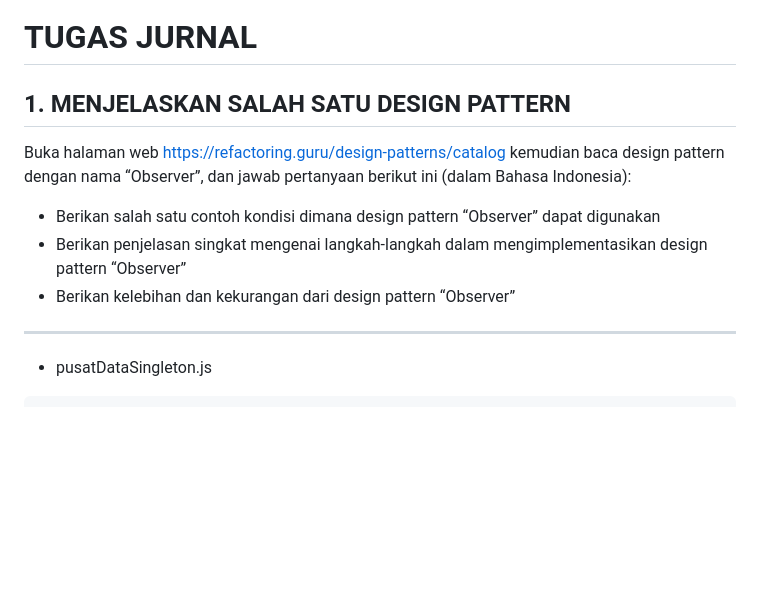
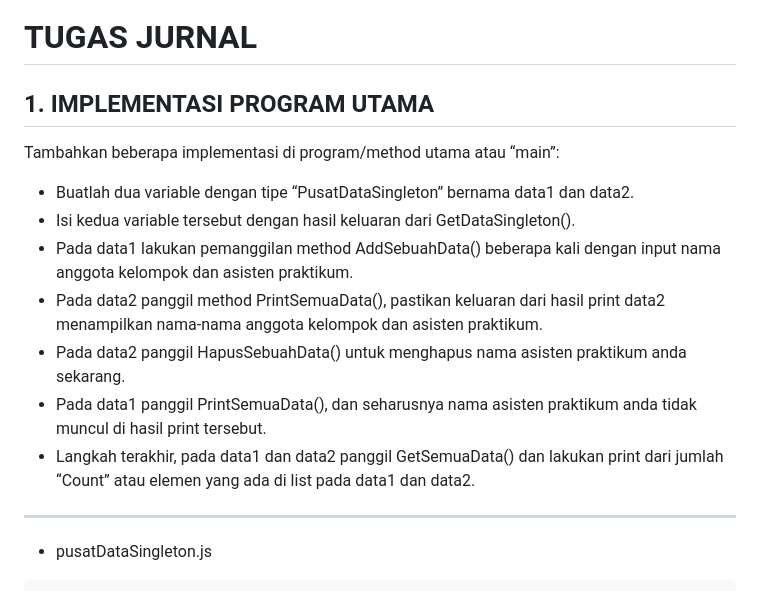
Before and after one commit to kodoktempur666/KPL_Firman_Maulana_2211104083_SE063, a Markdown page: 13_Design_Pattern_Implementation/Jurnal/Jurnal_13.md, the part around the change. Rendered like a GitHub page; blank space fills up the shorter version.

Commit message:
feat: add tp/jurnal

```diff
--- a/13_Design_Pattern_Implementation/Jurnal/Jurnal_13.md
+++ b/13_Design_Pattern_Implementation/Jurnal/Jurnal_13.md
@@ -31,13 +31,20 @@ TELKOM UNIVERSITY PURWOKERTO
 
 # TUGAS JURNAL
 
-## 1. MENJELASKAN SALAH SATU DESIGN PATTERN
-Buka halaman web https://refactoring.guru/design-patterns/catalog kemudian baca design pattern
-dengan nama “Observer”, dan jawab pertanyaan berikut ini (dalam Bahasa Indonesia):
-- Berikan salah satu contoh kondisi dimana design pattern “Observer” dapat digunakan
-- Berikan penjelasan singkat mengenai langkah-langkah dalam mengimplementasikan design pattern
-“Observer”
-- Berikan kelebihan dan kekurangan dari design pattern “Observer”
+## 1. IMPLEMENTASI PROGRAM UTAMA
+Tambahkan beberapa implementasi di program/method utama atau “main”:
+- Buatlah dua variable dengan tipe “PusatDataSingleton” bernama data1 dan data2.
+- Isi kedua variable tersebut dengan hasil keluaran dari GetDataSingleton().
+- Pada data1 lakukan pemanggilan method AddSebuahData() beberapa kali dengan input nama
+anggota kelompok dan asisten praktikum.
+- Pada data2 panggil method PrintSemuaData(), pastikan keluaran dari hasil print data2
+menampilkan nama-nama anggota kelompok dan asisten praktikum.
+- Pada data2 panggil HapusSebuahData() untuk menghapus nama asisten praktikum anda
+sekarang.
+- Pada data1 panggil PrintSemuaData(), dan seharusnya nama asisten praktikum anda tidak
+muncul di hasil print tersebut.
+- Langkah terakhir, pada data1 dan data2 panggil GetSemuaData() dan lakukan print dari jumlah
+“Count” atau elemen yang ada di list pada data1 dan data2.
 
 ---
 - pusatDataSingleton.js
```
